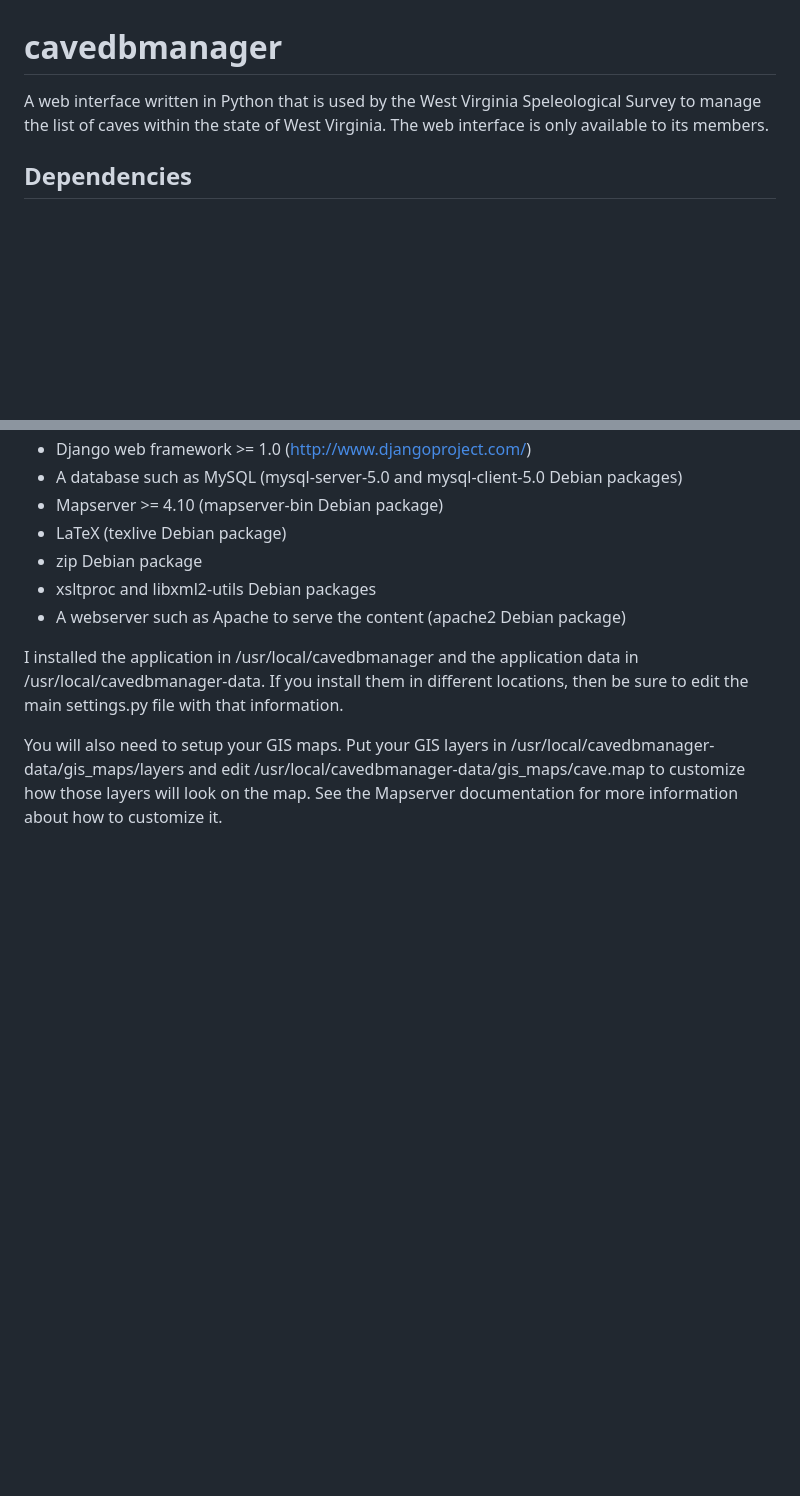
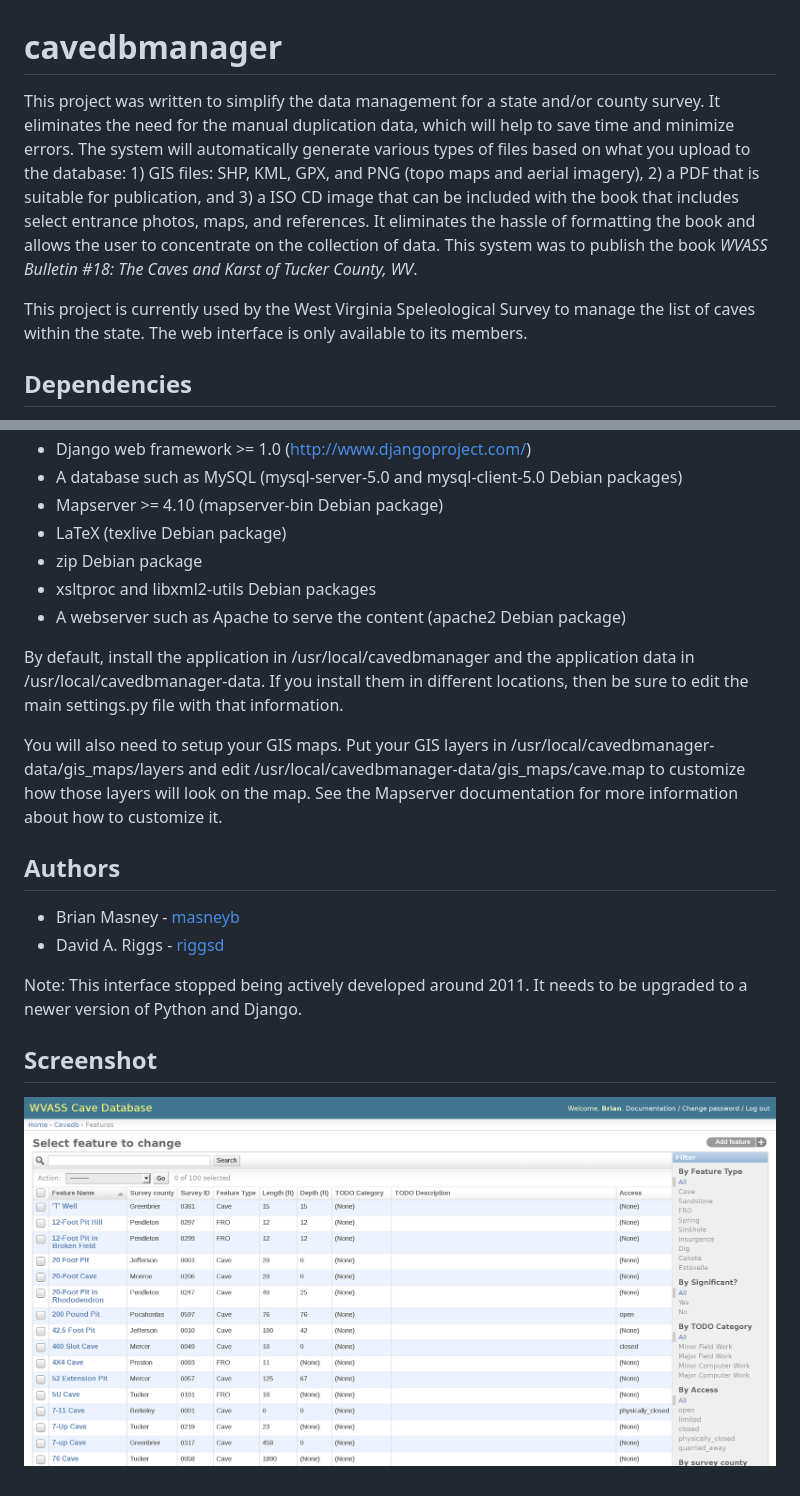
Before and after one commit to masneyb/cavedbmanager, a Markdown page: README.md, 2 parts joined by grey strips. Drawn GitHub-style; pictures changed too: media/img/wvass-cavedb-search-feature.png (added); blank space fills up the shorter version.

Commit message:
updated intro page

```diff
--- a/README.md
+++ b/README.md
@@ -1,8 +1,20 @@
 # cavedbmanager
 
-A web interface written in Python that is used by the West Virginia
-Speleological Survey to manage the list of caves within the state
-of West Virginia. The web interface is only available to its members.
+This project was written to simplify the data management for a state
+and/or county survey. It eliminates the need for the manual duplication
+data, which will help to save time and minimize errors. The system will
+automatically generate various types of files based on what you upload
+to the database: 1) GIS files: SHP, KML, GPX, and PNG (topo maps and
+aerial imagery), 2) a PDF that is suitable for publication, and 3) a ISO
+CD image that can be included with the book that includes select entrance
+photos, maps, and references. It eliminates the hassle of formatting the
+book and allows the user to concentrate on the collection of data. This
+system was to publish the book _WVASS Bulletin #18: The Caves and Karst
+of Tucker County, WV_.
+
+This project is currently used by the West Virginia Speleological Survey
+to manage the list of caves within the state. The web interface is only
+available to its members.
 
 
 ## Dependencies
@@ -18,9 +30,9 @@ of West Virginia. The web interface is only available to its members.
 * xsltproc and libxml2-utils Debian packages
 * A webserver such as Apache to serve the content (apache2 Debian package)
 
-I installed the application in /usr/local/cavedbmanager and the application
-data in /usr/local/cavedbmanager-data. If you install them in different
-locations, then be sure to edit the main settings.py file with that
+By default, install the application in /usr/local/cavedbmanager and the
+application data in /usr/local/cavedbmanager-data. If you install them in
+different locations, then be sure to edit the main settings.py file with that
 information.
 
 You will also need to setup your GIS maps. Put your GIS layers in
@@ -28,3 +40,16 @@ You will also need to setup your GIS maps. Put your GIS layers in
 /usr/local/cavedbmanager-data/gis_maps/cave.map to customize how those
 layers will look on the map. See the Mapserver documentation for more
 information about how to customize it.
+
+
+## Authors
+
+* Brian Masney - [masneyb](https://github.com/masneyb)
+* David A. Riggs - [riggsd](https://github.com/riggsd)
+
+Note: This interface stopped being actively developed around 2011. It needs
+to be upgraded to a newer version of Python and Django.
+
+## Screenshot
+
+![Search Page](media/img/wvass-cavedb-search-feature.png "Search Page")
```
